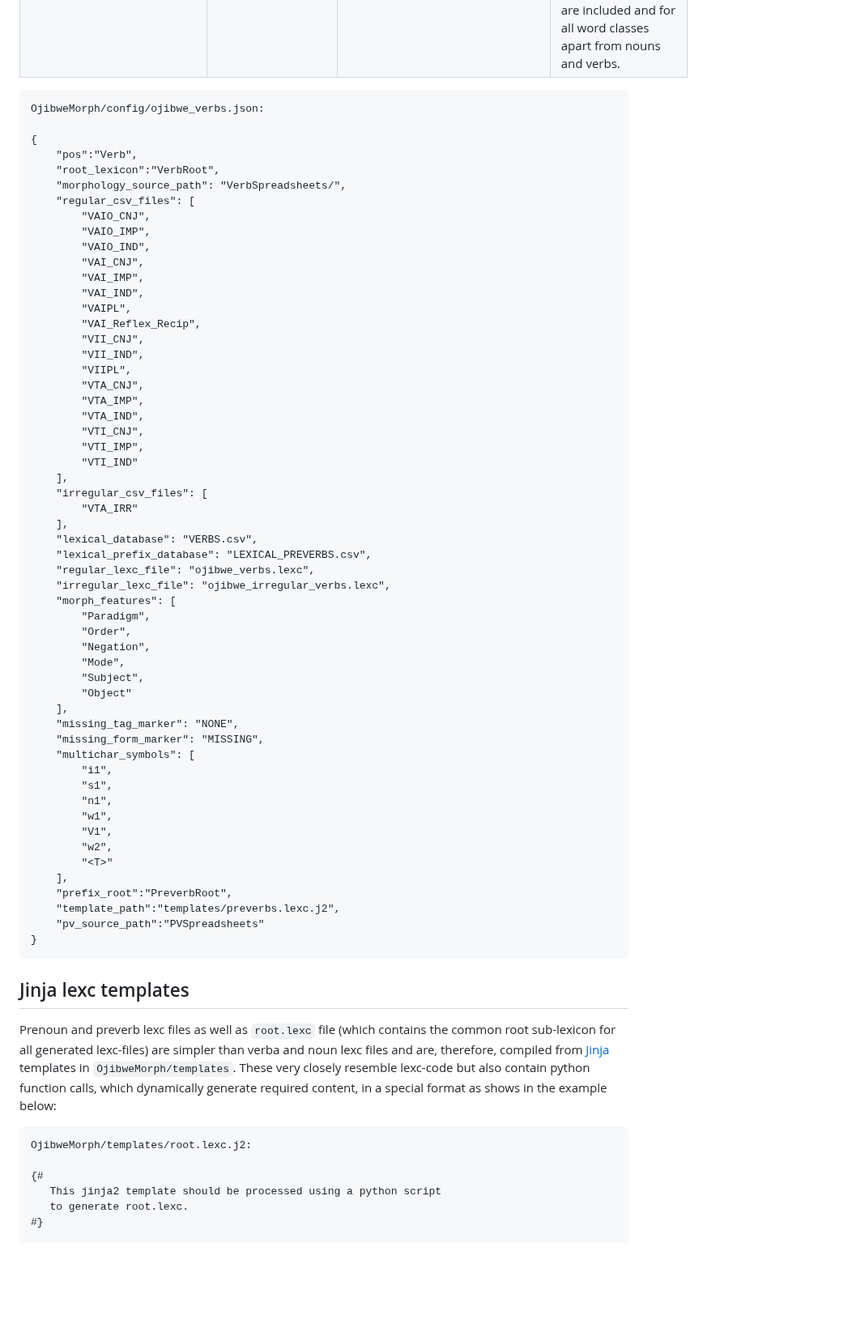
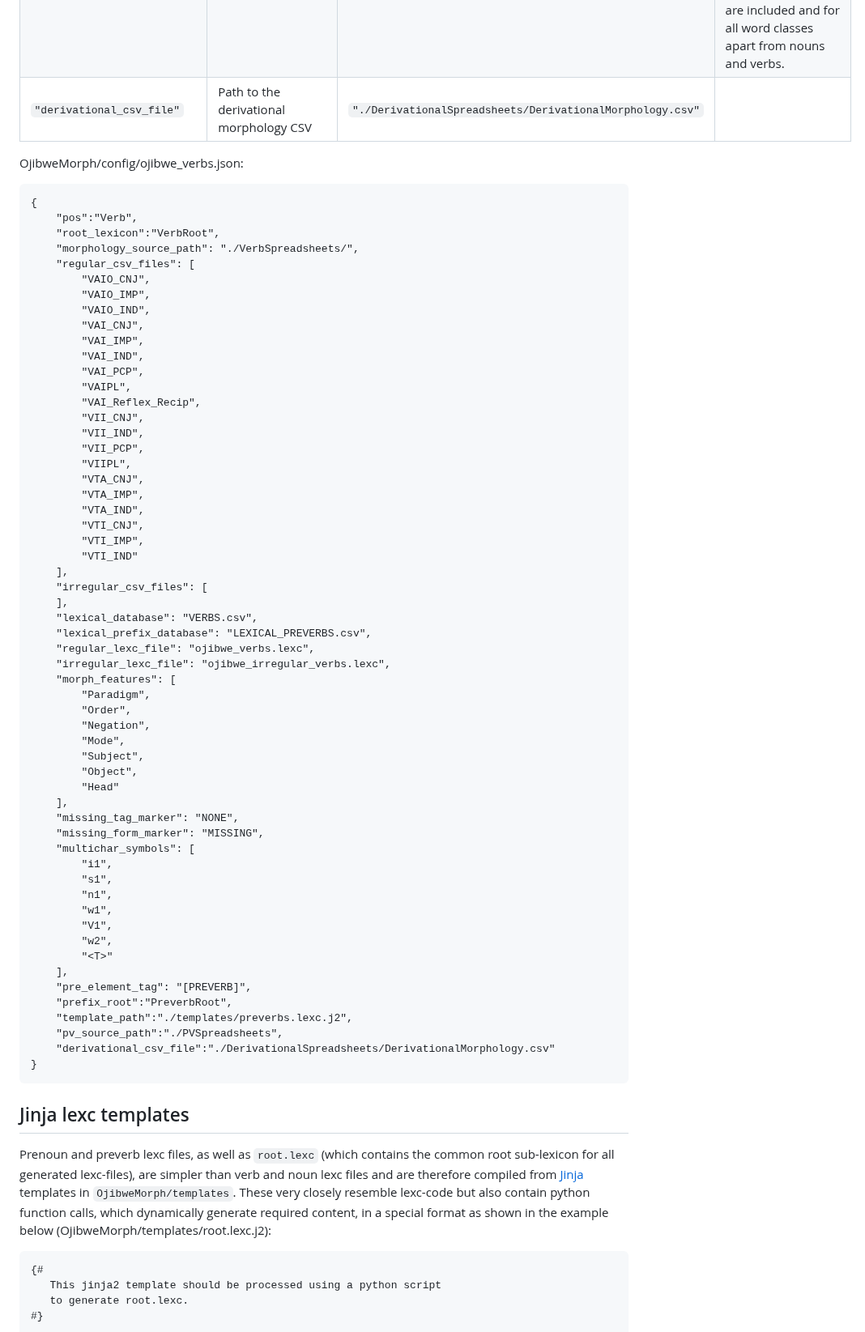
Before and after one commit to ELF-Lab/ParserTools, a Markdown page: csv2fst/docs/ojibwemorph.md, the part around one of its changes. Shown at 81% size. Rendered like a GitHub page; blank space fills up the shorter version.

````diff
--- a/csv2fst/docs/ojibwemorph.md
+++ b/csv2fst/docs/ojibwemorph.md
@@ -71,13 +69,14 @@ Configuration files are used to control the compilation of lexc files for a part
 | `"prefix_root"` | Custom root lexicon for prenouns/preverbs | `"PreverbRoot"` | Can be omitted when there are no prenouns/preverbs and for all other word classes except nouns and verbs. |
 | `"template_path"` | Path to jinja lexc template file for prenouns/preverbs | `"templates/preverbs.lexc.j2"` | This would typically be a file in `OjibweMorph`. Note that the parent morphology directory (e.g. the path to OjibweMorph) is provided as a command-line argument to `csv2lexc.py`. Can be omitted when no preverbs/prenouns are included and for all word classes apart from nouns and verbs. |
 | `"pv_source_path"` | Path to preverb/prenoun spreadsheets | `"PVSpreadsheets"` | This would typically be a file in `OjibweMorph`. Note that the parent morphology directory (e.g. the path to OjibweMorph) is provided as a command-line argument to `csv2lexc.py`. Can be omitted when no preverbs/prenouns are included and for all word classes apart from nouns and verbs. |
+| `"derivational_csv_file"` | Path to the derivational morphology CSV | `"./DerivationalSpreadsheets/DerivationalMorphology.csv"` | |
+
+OjibweMorph/config/ojibwe_verbs.json:
 ```
-OjibweMorph/config/ojibwe_verbs.json:
-
 {
     "pos":"Verb",
     "root_lexicon":"VerbRoot",
-    "morphology_source_path": "VerbSpreadsheets/",
+    "morphology_source_path": "./VerbSpreadsheets/",
     "regular_csv_files": [
         "VAIO_CNJ",
         "VAIO_IMP",
@@ -85,10 +84,12 @@ OjibweMorph/config/ojibwe_verbs.json:
         "VAI_CNJ",
         "VAI_IMP",
         "VAI_IND",
+        "VAI_PCP",
         "VAIPL",
         "VAI_Reflex_Recip",
         "VII_CNJ",
         "VII_IND",
+        "VII_PCP",
         "VIIPL",
         "VTA_CNJ",
         "VTA_IMP",
@@ -98,7 +99,6 @@ OjibweMorph/config/ojibwe_verbs.json:
         "VTI_IND"
     ],
     "irregular_csv_files": [
-        "VTA_IRR"
     ],
     "lexical_database": "VERBS.csv",
     "lexical_prefix_database": "LEXICAL_PREVERBS.csv",
@@ -110,7 +110,8 @@ OjibweMorph/config/ojibwe_verbs.json:
         "Negation",
         "Mode",
         "Subject",
-        "Object"
+        "Object",
+        "Head"
     ],
     "missing_tag_marker": "NONE",
     "missing_form_marker": "MISSING",
@@ -123,19 +124,19 @@ OjibweMorph/config/ojibwe_verbs.json:
         "w2",
         "<T>"
     ],
+    "pre_element_tag": "[PREVERB]",
     "prefix_root":"PreverbRoot",
-    "template_path":"templates/preverbs.lexc.j2",
-    "pv_source_path":"PVSpreadsheets"
+    "template_path":"./templates/preverbs.lexc.j2",
+    "pv_source_path":"./PVSpreadsheets",
+    "derivational_csv_file":"./DerivationalSpreadsheets/DerivationalMorphology.csv"
 }
 ```
 
 ## Jinja lexc templates
 
-Prenoun and preverb lexc files as well as `root.lexc` file (which contains the common root sub-lexicon for all generated lexc-files) are simpler than verba and noun lexc files and are, therefore, compiled from [Jinja](https://jinja.palletsprojects.com/en/3.1.x/) templates in `OjibweMorph/templates`. These very closely resemble lexc-code but also contain python function calls, which dynamically generate required content, in a special format as shows in the example below:
+Prenoun and preverb lexc files, as well as `root.lexc` (which contains the common root sub-lexicon for all generated lexc-files), are simpler than verb and noun lexc files and are therefore compiled from [Jinja](https://jinja.palletsprojects.com/en/3.1.x/) templates in `OjibweMorph/templates`. These very closely resemble lexc-code but also contain python function calls, which dynamically generate required content, in a special format as shown in the example below (OjibweMorph/templates/root.lexc.j2):
 
 ```
-OjibweMorph/templates/root.lexc.j2:
-
 {#
    This jinja2 template should be processed using a python script
    to generate root.lexc.
````
Also changed, not shown: other parts of csv2fst/docs/ojibwemorph.md (+148 -106 lines).
